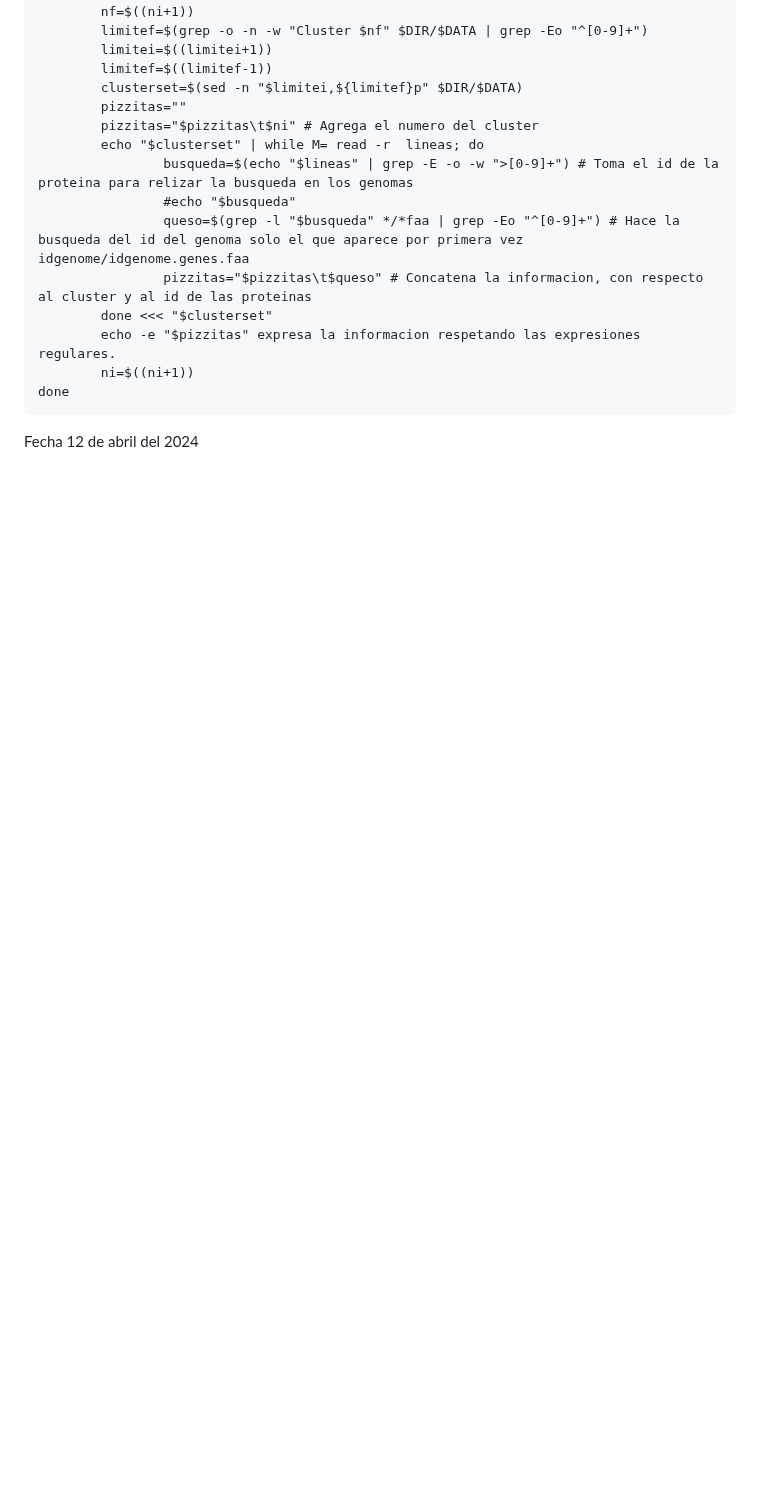
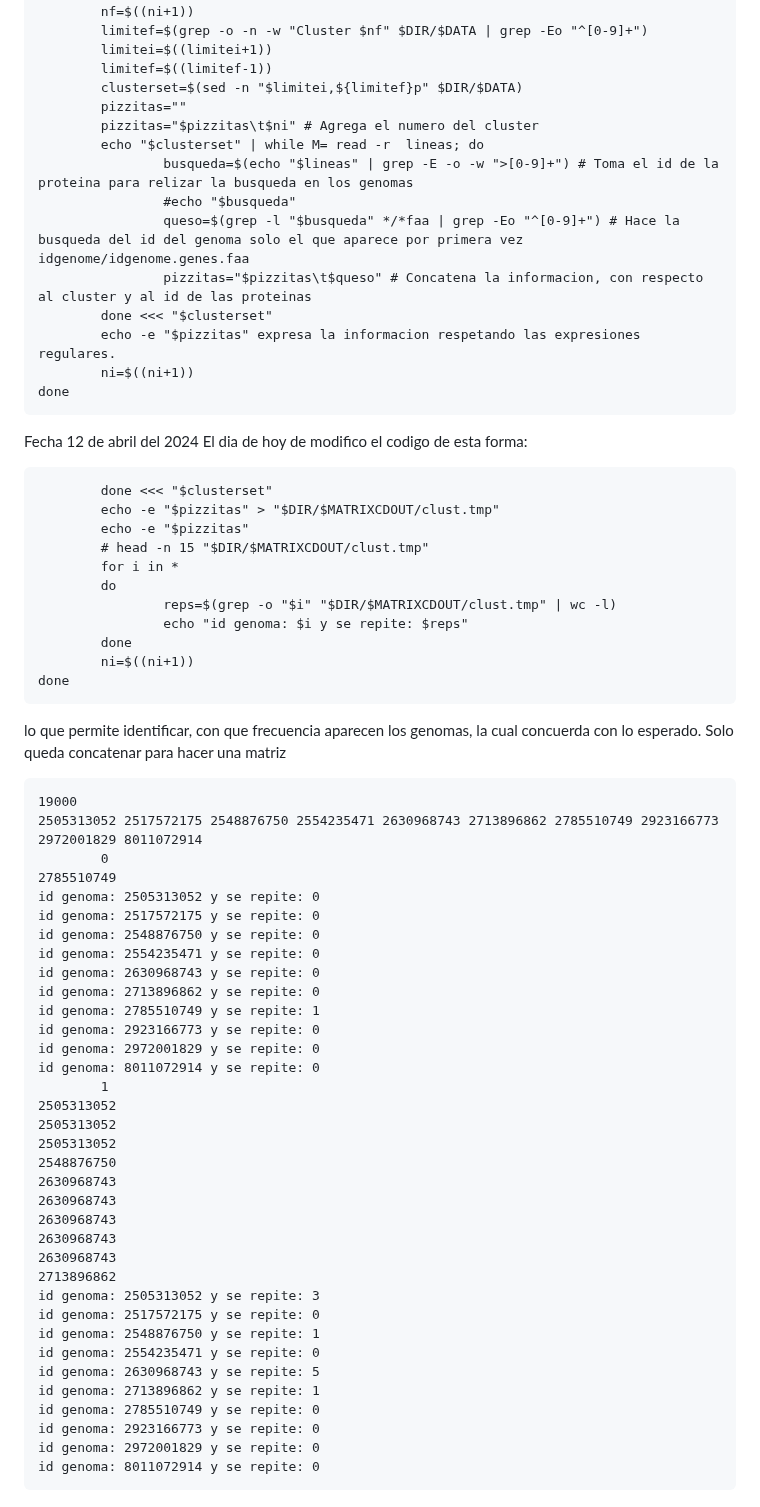
Before and after one commit to Marcos0Ramirez/Pseudomnas_Bitacora, a Markdown page: CD-HIT/MATRIZ/README.md, the part around the change. Rendered like a GitHub page; blank space fills up the shorter version.

````diff
--- a/CD-HIT/MATRIZ/README.md
+++ b/CD-HIT/MATRIZ/README.md
@@ -1096,3 +1096,55 @@ done
 ```
 
 Fecha 12 de abril del 2024
+El dia de hoy de modifico el codigo de esta forma:
+```
+        done <<< "$clusterset"
+        echo -e "$pizzitas" > "$DIR/$MATRIXCDOUT/clust.tmp"
+        echo -e "$pizzitas"
+        # head -n 15 "$DIR/$MATRIXCDOUT/clust.tmp"
+        for i in *
+        do
+                reps=$(grep -o "$i" "$DIR/$MATRIXCDOUT/clust.tmp" | wc -l)
+                echo "id genoma: $i y se repite: $reps"
+        done
+        ni=$((ni+1))
+done
+```
+lo que permite identificar, con que frecuencia aparecen los genomas, la cual concuerda con lo esperado. Solo queda concatenar para hacer una matriz
+```
+19000
+2505313052 2517572175 2548876750 2554235471 2630968743 2713896862 2785510749 2923166773 2972001829 8011072914
+        0
+2785510749
+id genoma: 2505313052 y se repite: 0
+id genoma: 2517572175 y se repite: 0
+id genoma: 2548876750 y se repite: 0
+id genoma: 2554235471 y se repite: 0
+id genoma: 2630968743 y se repite: 0
+id genoma: 2713896862 y se repite: 0
+id genoma: 2785510749 y se repite: 1
+id genoma: 2923166773 y se repite: 0
+id genoma: 2972001829 y se repite: 0
+id genoma: 8011072914 y se repite: 0
+        1
+2505313052
+2505313052
+2505313052
+2548876750
+2630968743
+2630968743
+2630968743
+2630968743
+2630968743
+2713896862
+id genoma: 2505313052 y se repite: 3
+id genoma: 2517572175 y se repite: 0
+id genoma: 2548876750 y se repite: 1
+id genoma: 2554235471 y se repite: 0
+id genoma: 2630968743 y se repite: 5
+id genoma: 2713896862 y se repite: 1
+id genoma: 2785510749 y se repite: 0
+id genoma: 2923166773 y se repite: 0
+id genoma: 2972001829 y se repite: 0
+id genoma: 8011072914 y se repite: 0
+```
````
